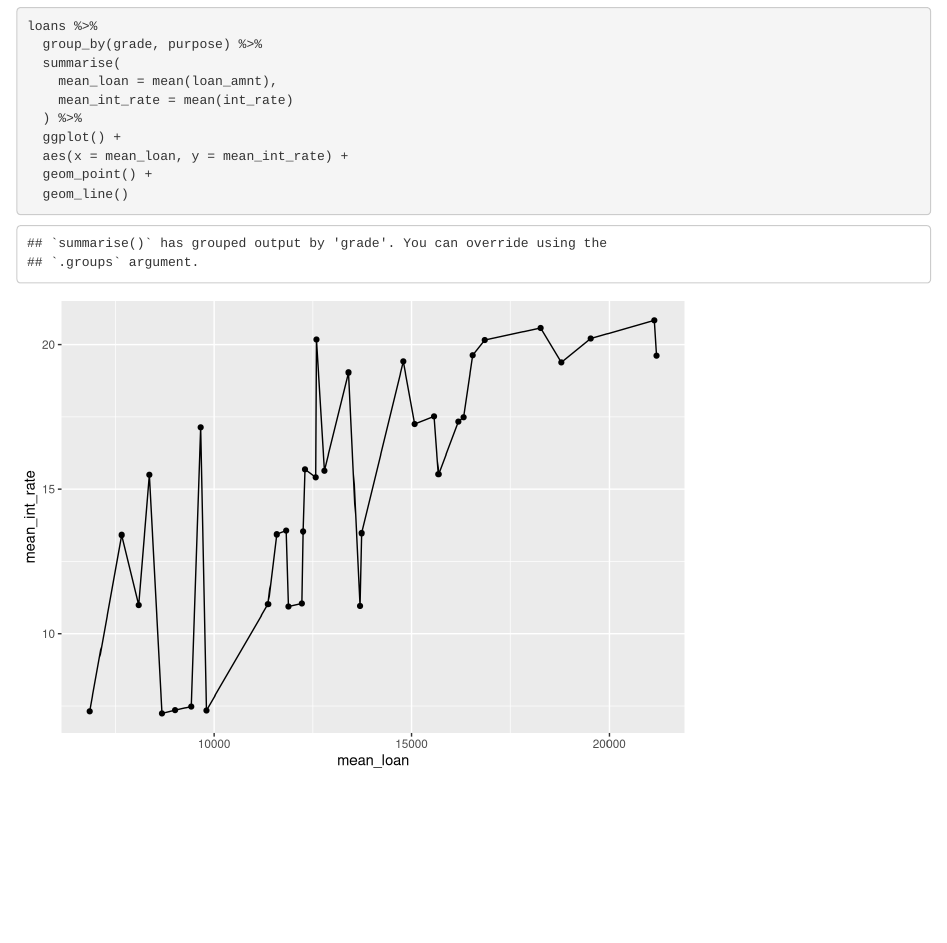
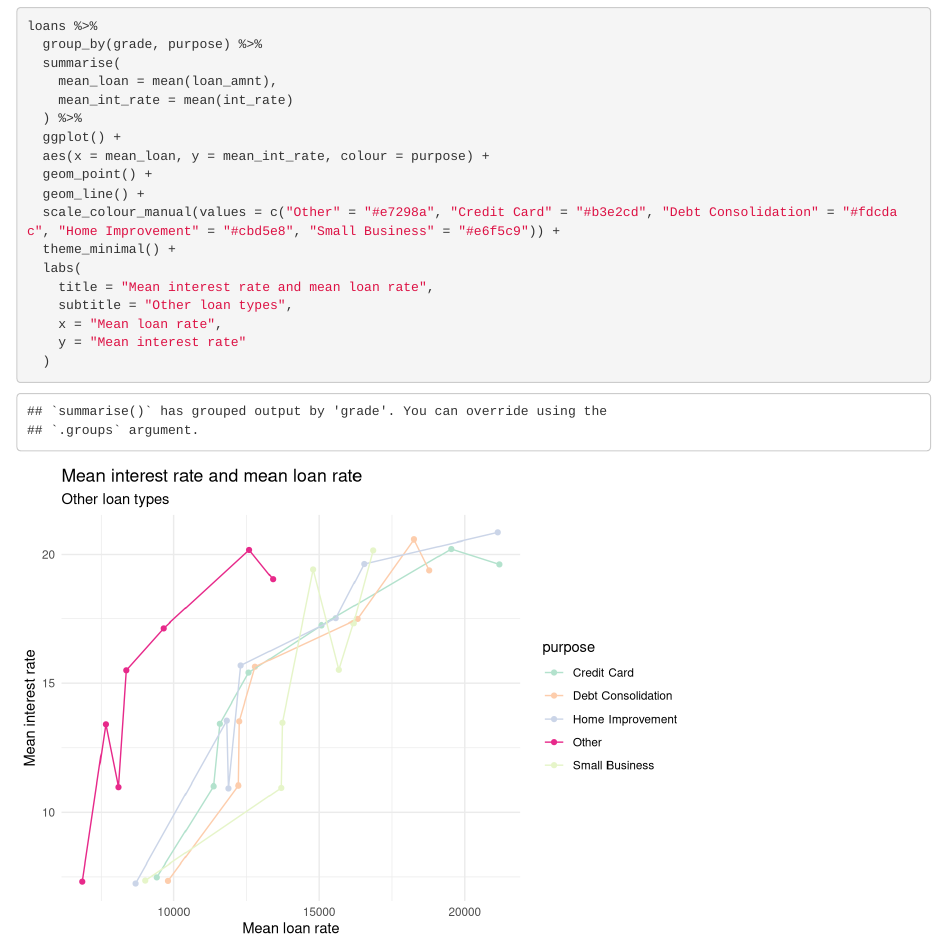
Before and after one commit to axbraae/codeclan_homework_annebraae, an R Markdown document (week_07/day_4/ggplot_homework.Rmd): the page in a window 1100 px wide, from 3210 px down. Rendered offline with R 4.5, knitr and Pandoc, with nearby package versions.

````diff
--- a/week_07/day_4/ggplot_homework.Rmd
+++ b/week_07/day_4/ggplot_homework.Rmd
@@ -61,7 +61,15 @@
     mean_int_rate = mean(int_rate)
   ) %>%
   ggplot() +
-  aes(x = mean_loan, y = mean_int_rate) +
+  aes(x = mean_loan, y = mean_int_rate, colour = purpose) +
   geom_point() +
-  geom_line()
+  geom_line() +
+  scale_colour_manual(values = c("Other" = "#e7298a", "Credit Card" = "#b3e2cd", "Debt Consolidation" = "#fdcdac", "Home Improvement" = "#cbd5e8", "Small Business" = "#e6f5c9")) +
+  theme_minimal() +
+  labs(
+    title = "Mean interest rate and mean loan rate",
+    subtitle = "Other loan types",
+    x = "Mean loan rate",
+    y = "Mean interest rate"
+  )
 ```
````
Also changed, not shown: week_05/wkend_hw_game_sales_app/app.R (+1 -1 lines).
